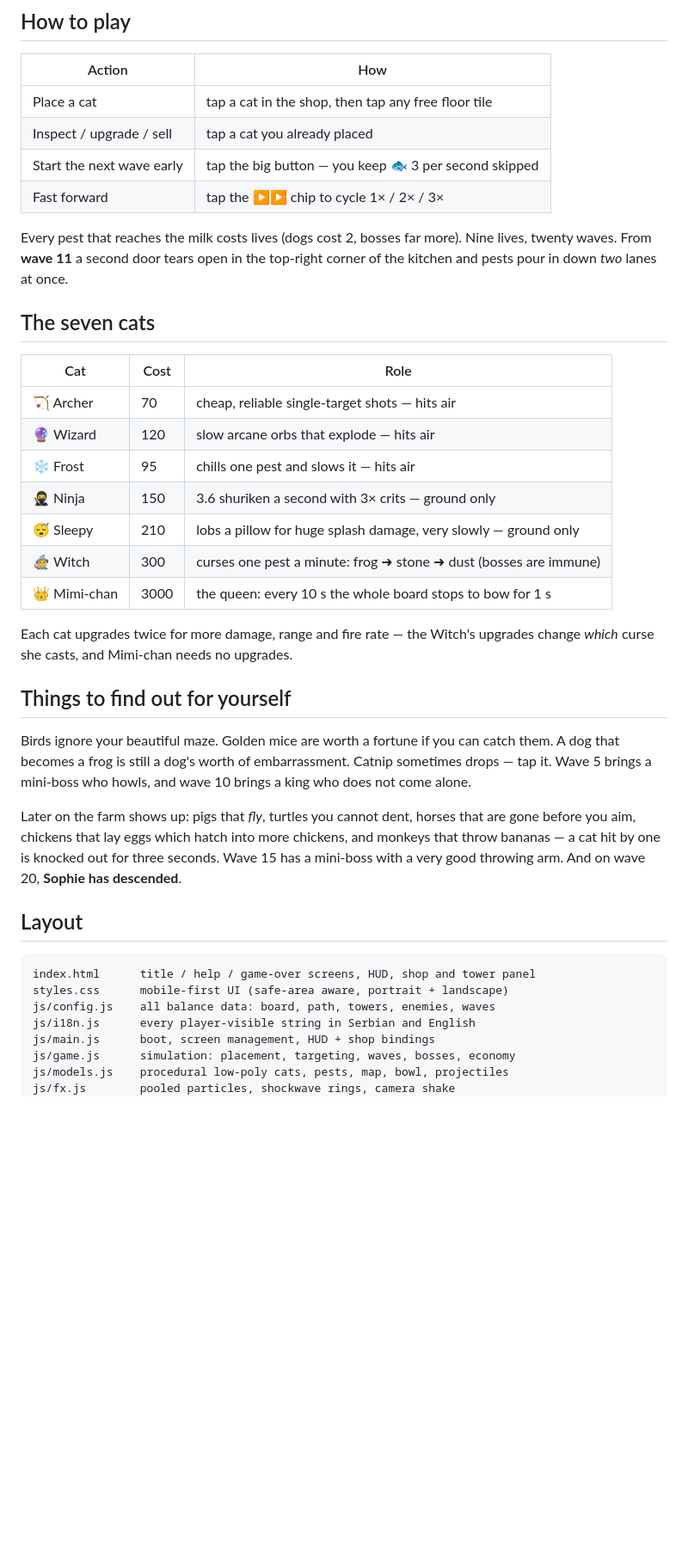
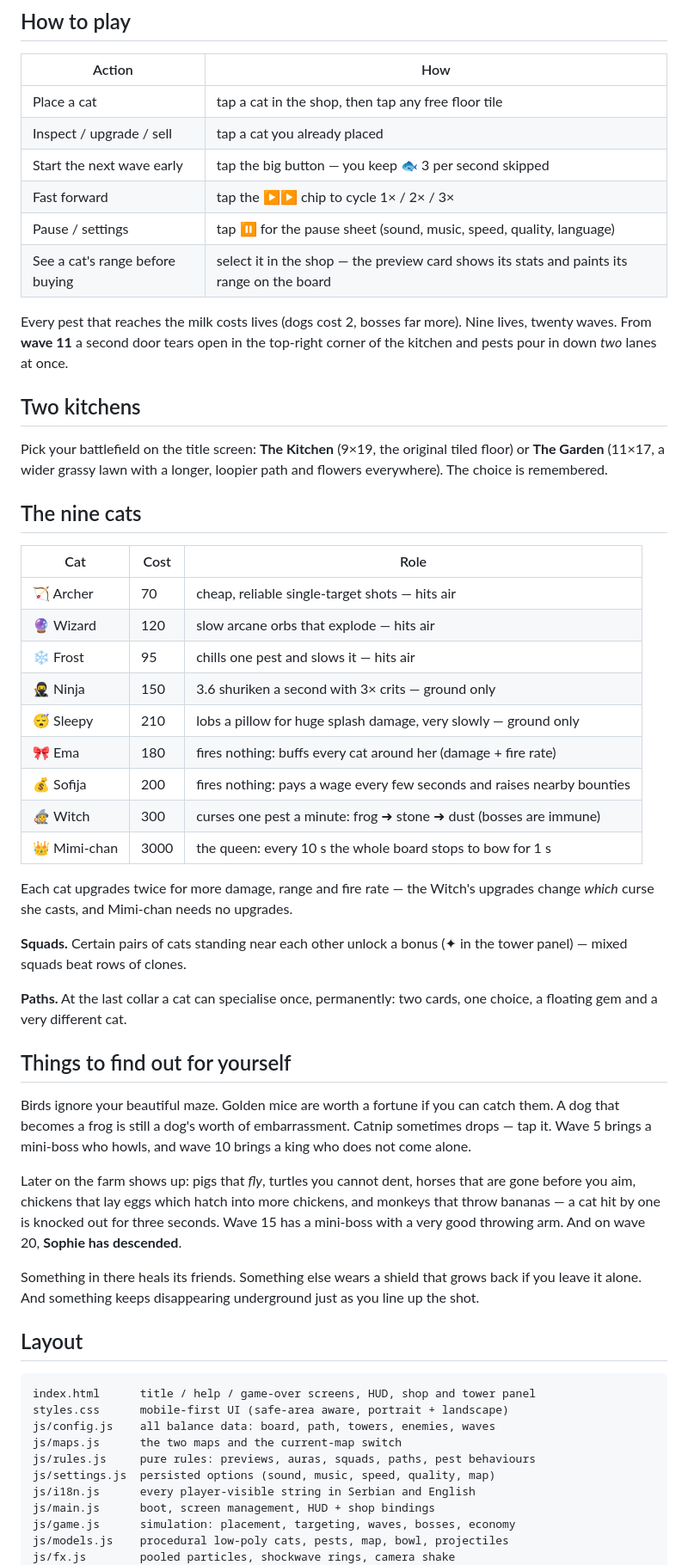
Before and after one commit to StefanLazic/testgame, a Markdown page: README.md, the part around one of its changes. Shown at 86% size. Rendered like a GitHub page; blank space fills up the shorter version.

Commit message:
Refresh README for maps, support cats, squads, paths and the test harness
Co-authored-by: StefanLazic <9122364+StefanLazic@users.noreply.github.com>

````diff
--- a/README.md
+++ b/README.md
@@ -27,12 +39,20 @@ there when you add UI text, a cat, an enemy or a wave.
 | Inspect / upgrade / sell | tap a cat you already placed |
 | Start the next wave early | tap the big button — you keep 🐟 3 per second skipped |
 | Fast forward | tap the ▶▶ chip to cycle 1× / 2× / 3× |
+| Pause / settings | tap ⏸ for the pause sheet (sound, music, speed, quality, language) |
+| See a cat's range before buying | select it in the shop — the preview card shows its stats and paints its range on the board |
 
 Every pest that reaches the milk costs lives (dogs cost 2, bosses far more).
 Nine lives, twenty waves. From **wave 11** a second door tears open in the
 top-right corner of the kitchen and pests pour in down *two* lanes at once.
 
-## The seven cats
+## Two kitchens
+
+Pick your battlefield on the title screen: **The Kitchen** (9×19, the original
+tiled floor) or **The Garden** (11×17, a wider grassy lawn with a longer,
+loopier path and flowers everywhere). The choice is remembered.
+
+## The nine cats
 
 | Cat | Cost | Role |
 | --- | --- | --- |
@@ -41,11 +61,19 @@ top-right corner of the kitchen and pests pour in down *two* lanes at once.
 | ❄️ Frost | 95 | chills one pest and slows it — hits air |
 | 🥷 Ninja | 150 | 3.6 shuriken a second with 3× crits — ground only |
 | 😴 Sleepy | 210 | lobs a pillow for huge splash damage, very slowly — ground only |
+| 🎀 Ema | 180 | fires nothing: buffs every cat around her (damage + fire rate) |
+| 💰 Sofija | 200 | fires nothing: pays a wage every few seconds and raises nearby bounties |
 | 🧙 Witch | 300 | curses one pest a minute: frog ➜ stone ➜ dust (bosses are immune) |
 | 👑 Mimi-chan | 3000 | the queen: every 10 s the whole board stops to bow for 1 s |
 
 Each cat upgrades twice for more damage, range and fire rate — the Witch's
 upgrades change *which* curse she casts, and Mimi-chan needs no upgrades.
+
+**Squads.** Certain pairs of cats standing near each other unlock a bonus (✦ in
+the tower panel) — mixed squads beat rows of clones.
+
+**Paths.** At the last collar a cat can specialise once, permanently: two cards,
+one choice, a floating gem and a very different cat.
 
 ## Things to find out for yourself
 
@@ -59,12 +87,19 @@ chickens, and monkeys that throw bananas — a cat hit by one is knocked out for
 three seconds. Wave 15 has a mini-boss with a very good throwing arm. And on
 wave 20, **Sophie has descended**.
 
+Something in there heals its friends. Something else wears a shield that grows
+back if you leave it alone. And something keeps disappearing underground just as
+you line up the shot.
+
 ## Layout
 
 ```
 index.html      title / help / game-over screens, HUD, shop and tower panel
 styles.css      mobile-first UI (safe-area aware, portrait + landscape)
 js/config.js    all balance data: board, path, towers, enemies, waves
+js/maps.js      the two maps and the current-map switch
+js/rules.js     pure rules: previews, auras, squads, paths, pest behaviours
+js/settings.js  persisted options (sound, music, speed, quality, map)
 js/i18n.js      every player-visible string in Serbian and English
 js/main.js      boot, screen management, HUD + shop bindings
 js/game.js      simulation: placement, targeting, waves, bosses, economy
````
Also changed, not shown: other parts of README.md (+13 -0 lines), notes.md (+6 -0 lines).
